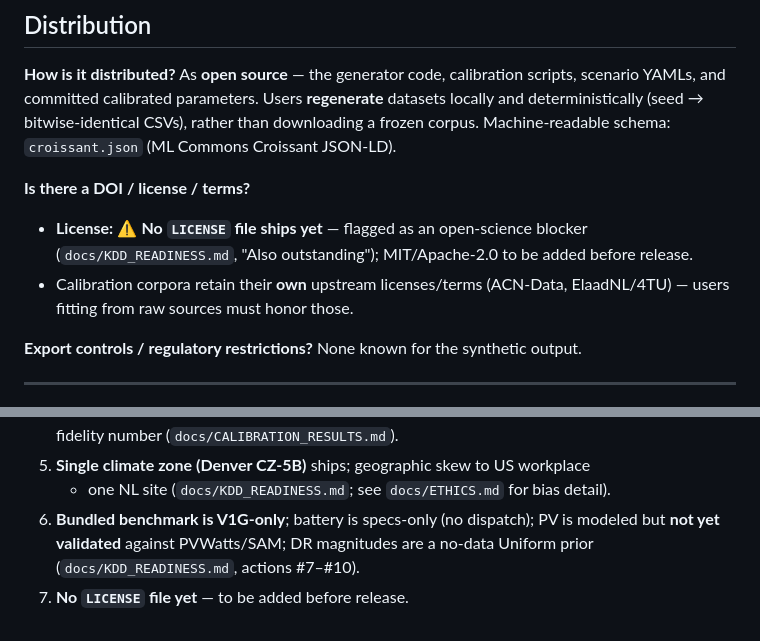
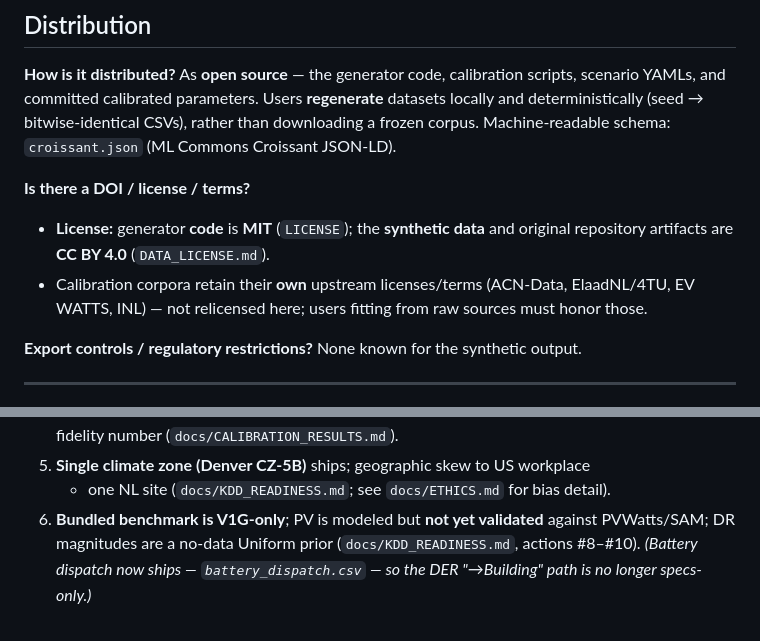
Before and after one commit to rishavsen1/v2b_syndata, a Markdown page: docs/DATASHEET.md, 2 parts joined by grey strips. GitHub-like rendering.

```diff
--- a/docs/DATASHEET.md
+++ b/docs/DATASHEET.md
@@ -259,11 +259,11 @@ frozen corpus. Machine-readable schema: `croissant.json` (ML Commons Croissant
 JSON-LD).
 
 **Is there a DOI / license / terms?**
-- **License:** ⚠️ **No `LICENSE` file ships yet** — flagged as an open-science
-  blocker (`docs/KDD_READINESS.md`, "Also outstanding"); MIT/Apache-2.0 to be
-  added before release.
+- **License:** generator **code** is **MIT** (`LICENSE`); the **synthetic data**
+  and original repository artifacts are **CC BY 4.0** (`DATA_LICENSE.md`).
 - Calibration corpora retain their **own** upstream licenses/terms (ACN-Data,
-  ElaadNL/4TU) — users fitting from raw sources must honor those.
+  ElaadNL/4TU, EV WATTS, INL) — not relicensed here; users fitting from raw
+  sources must honor those.
 
 **Export controls / regulatory restrictions?**
 None known for the synthetic output.
@@ -318,7 +318,7 @@ Mirroring `docs/KDD_READINESS.md` and `docs/CALIBRATION_RESULTS.md`:
    excluded from every fidelity number (`docs/CALIBRATION_RESULTS.md`).
 5. **Single climate zone (Denver CZ-5B)** ships; geographic skew to US workplace
    + one NL site (`docs/KDD_READINESS.md`; see `docs/ETHICS.md` for bias detail).
-6. **Bundled benchmark is V1G-only**; battery is specs-only (no dispatch); PV is
-   modeled but **not yet validated** against PVWatts/SAM; DR magnitudes are a
-   no-data Uniform prior (`docs/KDD_READINESS.md`, actions #7–#10).
-7. **No `LICENSE` file yet** — to be added before release.
+6. **Bundled benchmark is V1G-only**; PV is modeled but **not yet validated**
+   against PVWatts/SAM; DR magnitudes are a no-data Uniform prior
+   (`docs/KDD_READINESS.md`, actions #8–#10). _(Battery dispatch now ships —
+   `battery_dispatch.csv` — so the DER "→Building" path is no longer specs-only.)_
```
Also changed, not shown: README.md (+12 -0 lines), docs/KDD_READINESS.md (+5 -5 lines).
